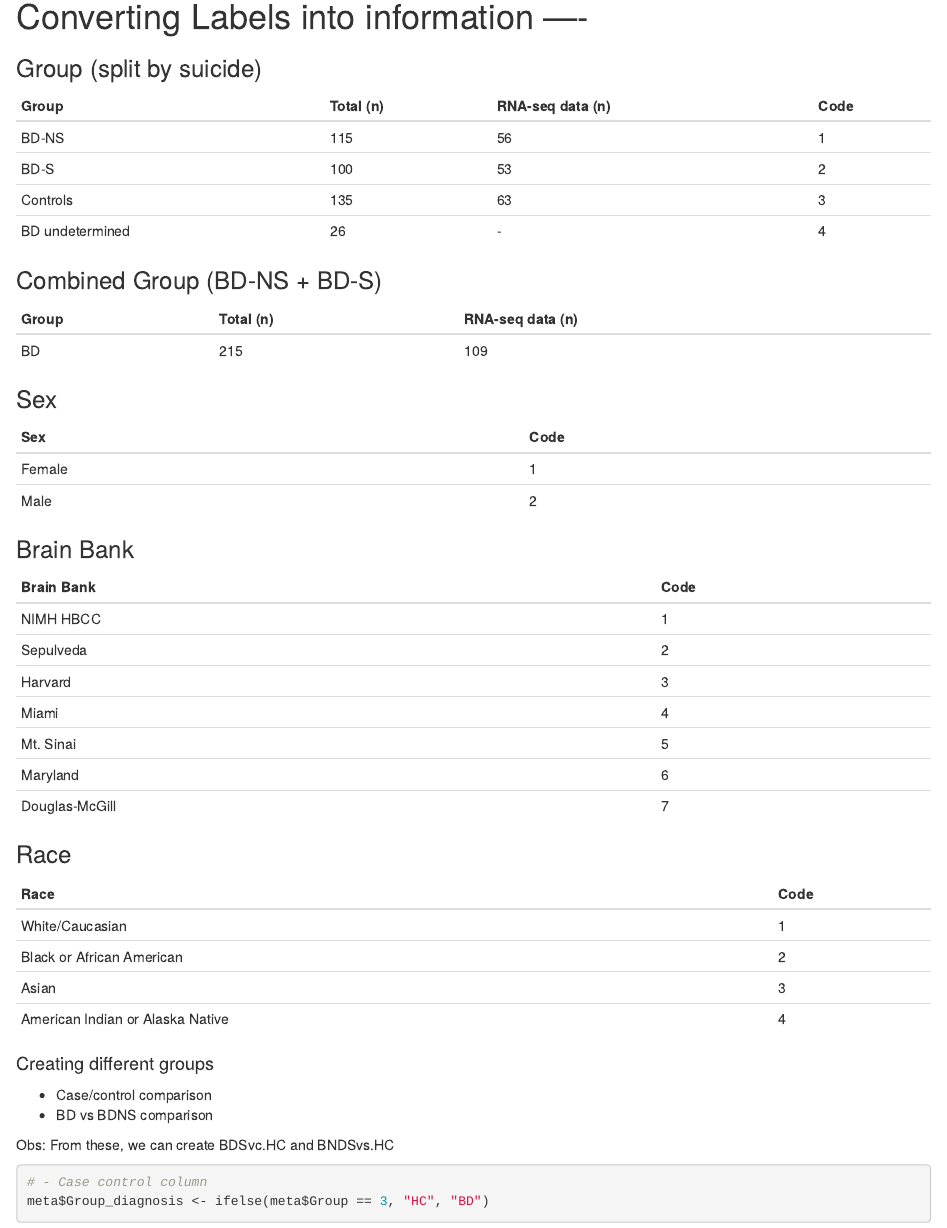
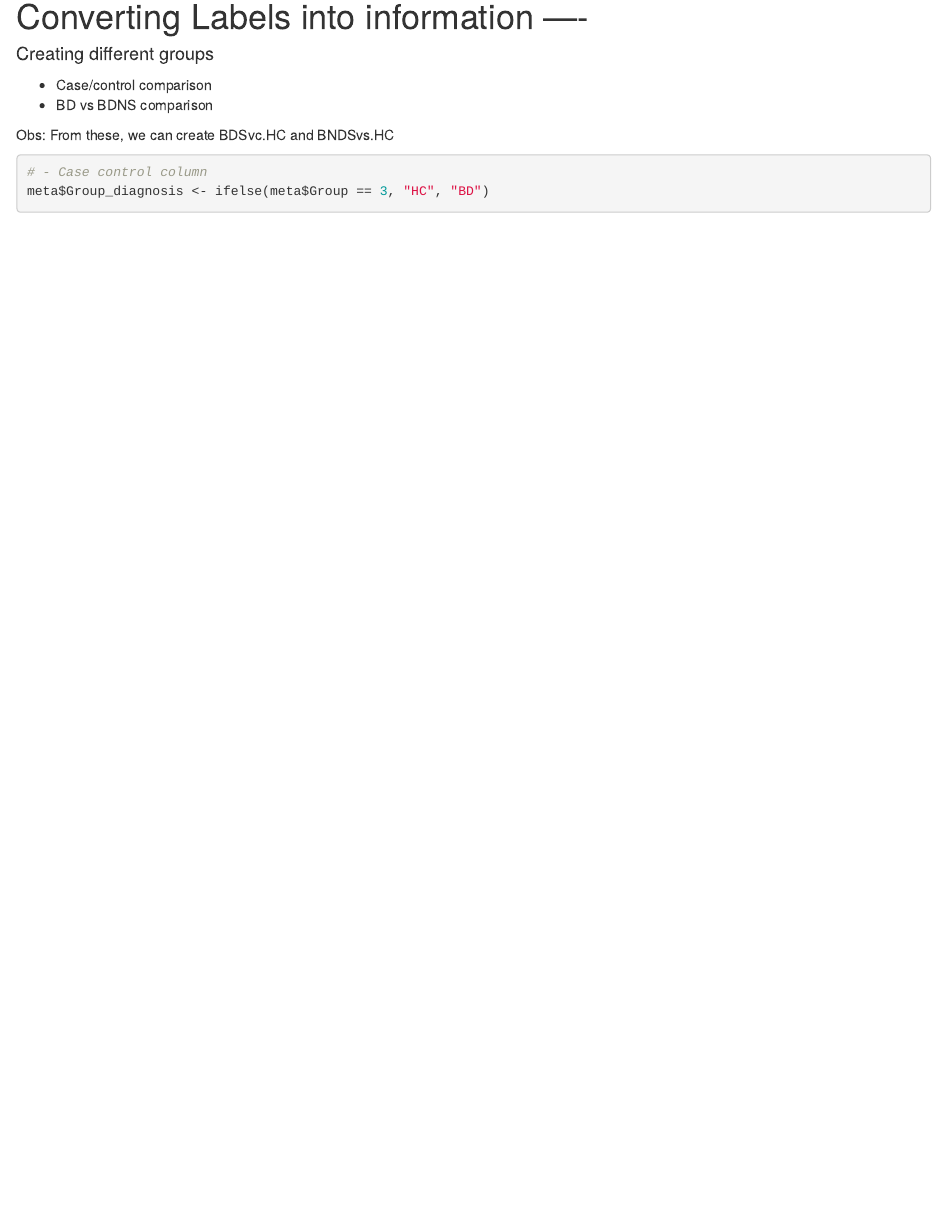
Before and after one commit to iagojunger/BRAIN-BANK-EWAS, an R Markdown document (EWAS-BB-limma_4_DMP-Analysis_2.Rmd): the page in a window 1100 px wide, from 3130 px down. Rendered offline with R 4.5, knitr and Pandoc, with nearby package versions; some code elsewhere in the file could not run offline.

Commit message:
Update EWAS-BB-limma_4_DMP-Analysis_2.Rmd
Removing ethinicity info

````diff
--- a/EWAS-BB-limma_4_DMP-Analysis_2.Rmd
+++ b/EWAS-BB-limma_4_DMP-Analysis_2.Rmd
@@ -83,49 +83,6 @@ meta$Brain_Bank <- BB
 ```
 
 # Converting Labels into information ----
-
-### Group (split by suicide)
-
-| Group           | Total (n) | RNA-seq data (n) | Code |
-|-----------------|-----------|------------------|------|
-| BD-NS           | 115       | 56               | 1    |
-| BD-S            | 100       | 53               | 2    |
-| Controls        | 135       | 63               | 3    |
-| BD undetermined | 26        | \-               | 4    |
-
-### Combined Group (BD-NS + BD-S)
-
-| Group | Total (n) | RNA-seq data (n) |
-|-------|-----------|------------------|
-| BD    | 215       | 109              |
-
-### Sex
-
-| Sex    | Code |
-|--------|------|
-| Female | 1    |
-| Male   | 2    |
-
-### Brain Bank
-
-| Brain Bank     | Code |
-|----------------|------|
-| NIMH HBCC      | 1    |
-| Sepulveda      | 2    |
-| Harvard        | 3    |
-| Miami          | 4    |
-| Mt. Sinai      | 5    |
-| Maryland       | 6    |
-| Douglas-McGill | 7    |
-
-### Race
-
-| Race                             | Code |
-|----------------------------------|------|
-| White/Caucasian                  | 1    |
-| Black or African American        | 2    |
-| Asian                            | 3    |
-| American Indian or Alaska Native | 4    |
 
 #### Creating different groups
 - Case/control comparison
````
